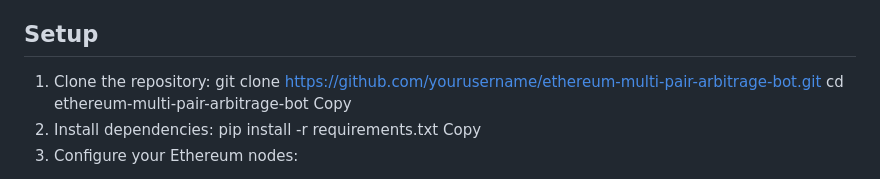
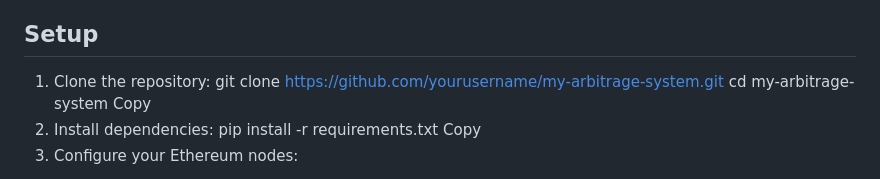
Before and after one commit to Irobotv2/my-arbitrage-system, a Markdown page: README.md, the part around the change. Drawn GitHub-style.

```diff
--- a/README.md
+++ b/README.md
@@ -24,8 +24,8 @@ This project implements an advanced arbitrage detection and execution system for
 ## Setup
 
 1. Clone the repository:
-git clone https://github.com/yourusername/ethereum-multi-pair-arbitrage-bot.git
-cd ethereum-multi-pair-arbitrage-bot
+git clone https://github.com/yourusername/my-arbitrage-system.git
+cd my-arbitrage-system
 Copy
 2. Install dependencies:
 pip install -r requirements.txt
```
